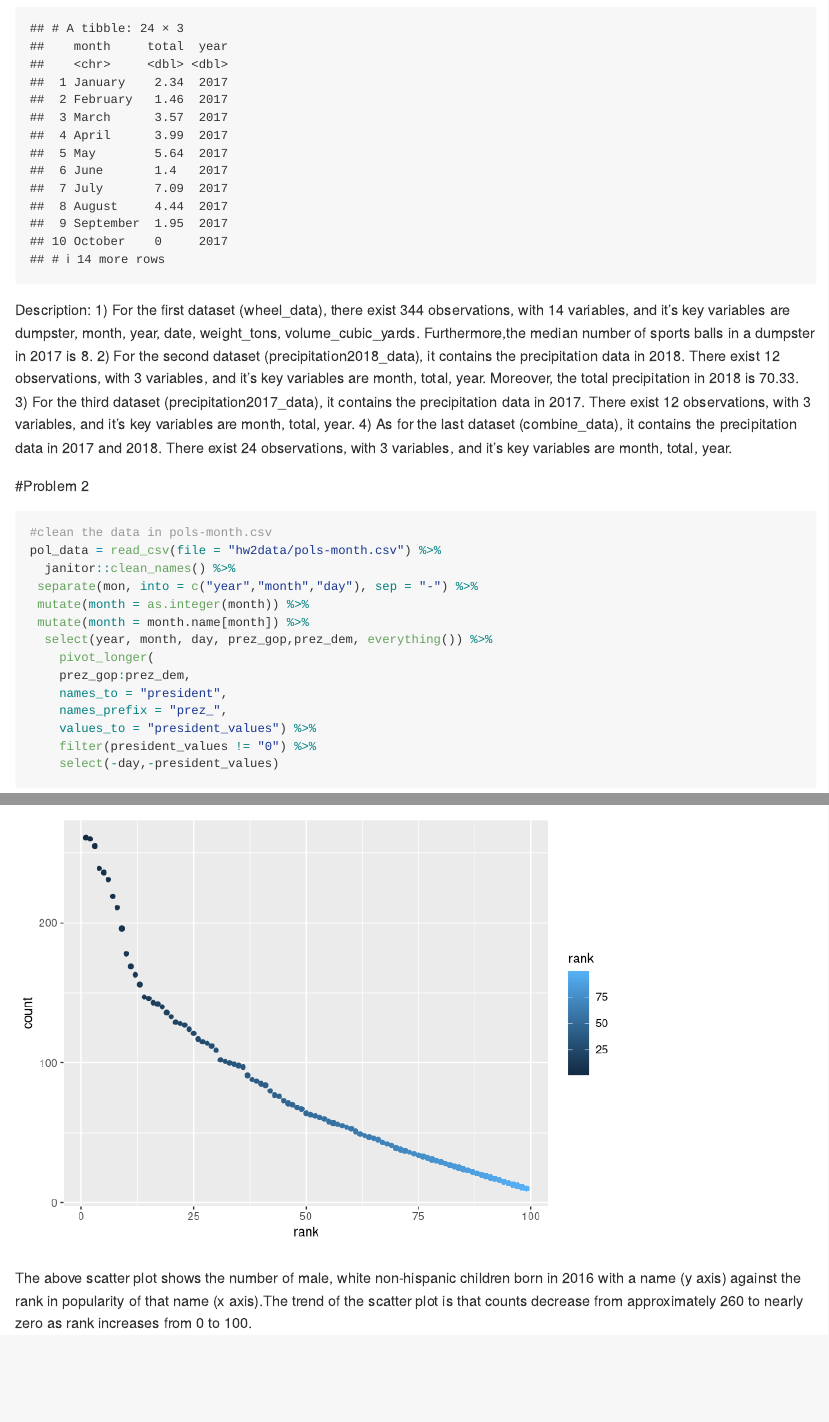
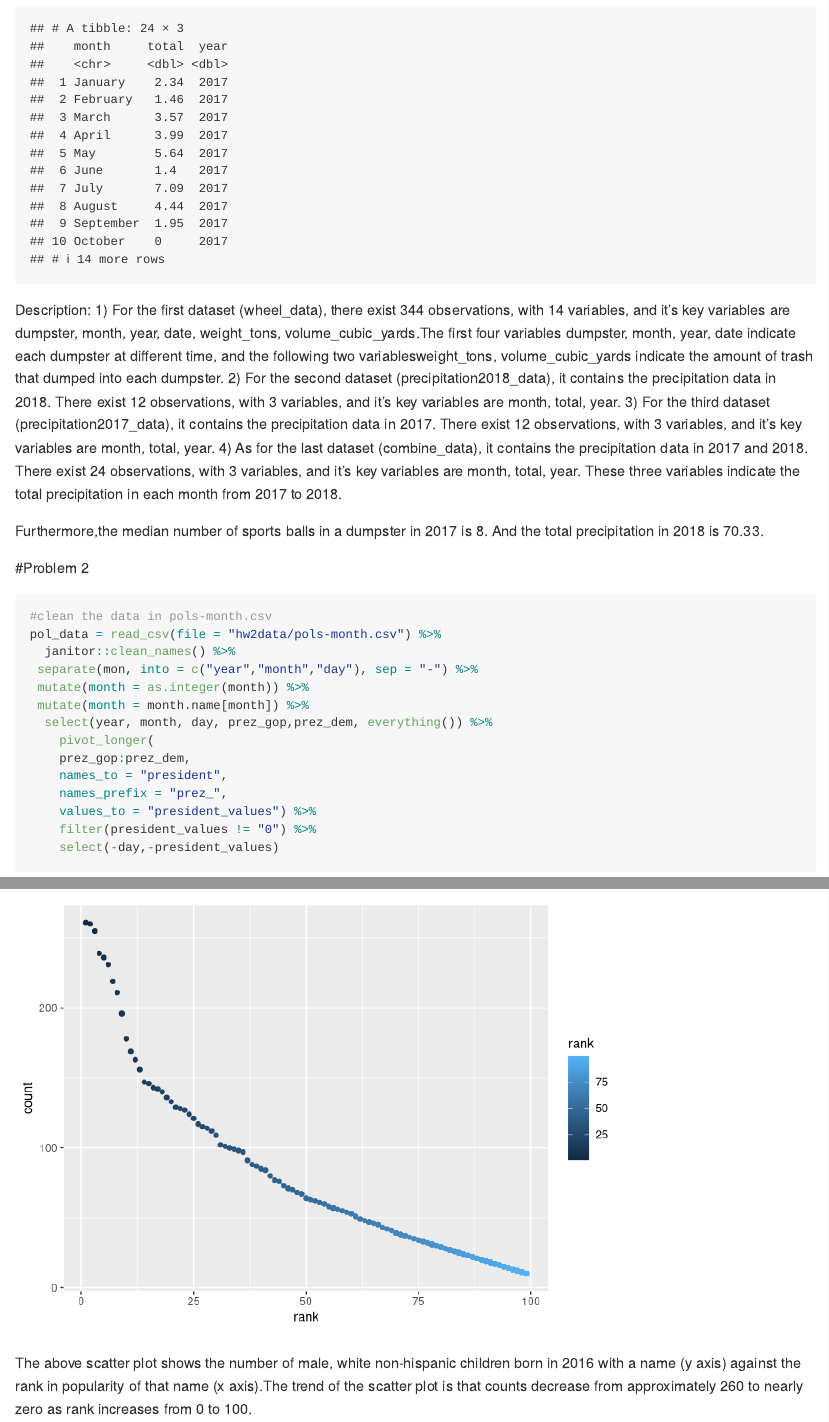
Before and after one commit to Ran518/p8105_hw2_rw2708, an R Markdown document (p8105_hw2_rw2708.Rmd): the page in a window 1100 px wide, from 2440 px down, and a second part further down, joined at a grey line. Rendered offline with R 4.5, knitr and Pandoc, with nearby package versions; some code elsewhere in the file could not run offline; long lines of code are wrapped; column names are cleaned by a stand-in for the janitor package.

Commit message:
revision description

````diff
--- a/p8105_hw2_rw2708.Rmd
+++ b/p8105_hw2_rw2708.Rmd
@@ -74,7 +74,10 @@ combine_data
 
 ```
 
-Description: 1) For the first dataset (wheel_data), there exist `r nrow(wheel_data)` observations, with `r ncol(wheel_data)` variables, and it's key variables are `r colnames(wheel_data)[1:6]`.  Furthermore,the median number of sports balls in a dumpster in 2017 is `r median(pull(wheel_data,sports_balls))`. 2) For the second dataset (precipitation2018_data), it contains the precipitation data in 2018. There exist `r nrow(precipitation2018_data)` observations, with `r ncol(precipitation2018_data)` variables, and it's key variables are `r ls(precipitation2018_data)`. Moreover, the total precipitation in 2018 is `r sum(pull(precipitation2018_data,total))`. 3) For the third dataset (precipitation2017_data), it contains the precipitation data in 2017. There exist `r nrow(precipitation2017_data)` observations, with `r ncol(precipitation2017_data)` variables, and it's key variables are `r ls(precipitation2017_data)`. 4) As for the last dataset (combine_data), it contains the precipitation data in 2017 and 2018. There exist `r nrow(combine_data)` observations, with `r ncol(combine_data)` variables, and it's key variables are `r ls(combine_data)`.
+Description: 1) For the first dataset (wheel_data), there exist `r nrow(wheel_data)` observations, with `r ncol(wheel_data)` variables, and it's key variables are `r colnames(wheel_data)[1:6]`.The first four variables `r colnames(wheel_data)[1:4]` indicate each dumpster at different time, and the following two variables`r colnames(wheel_data)[5:6]` indicate the amount of trash that dumped into each dumpster. 2) For the second dataset (precipitation2018_data), it contains the precipitation data in 2018. There exist `r nrow(precipitation2018_data)` observations, with `r ncol(precipitation2018_data)` variables, and it's key variables are `r ls(precipitation2018_data)`.
+3) For the third dataset (precipitation2017_data), it contains the precipitation data in 2017. There exist `r nrow(precipitation2017_data)` observations, with `r ncol(precipitation2017_data)` variables, and it's key variables are `r ls(precipitation2017_data)`. 4) As for the last dataset (combine_data), it contains the precipitation data in 2017 and 2018. There exist `r nrow(combine_data)` observations, with `r ncol(combine_data)` variables, and it's key variables are `r ls(combine_data)`. These three variables indicate the total precipitation in each month from 2017 to 2018.
+
+Furthermore,the median number of sports balls in a dumpster in 2017 is `r median(pull(wheel_data[pull(wheel_data,year) ==2017,],sports_balls))`. And the total precipitation in 2018 is `r sum(pull(precipitation2018_data,total))`.
 
 
 #Problem 2
````
Also changed, not shown: p8105_hw2_rw2708.md.
